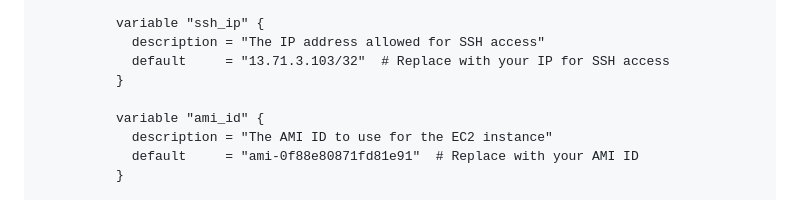
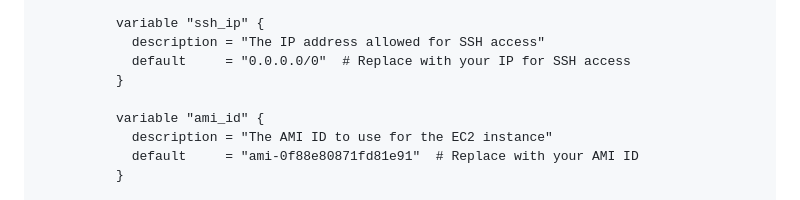
Before and after one commit to sumidhasethi/Devops_Projects, a Markdown page: README.md, the part around the change. Rendered like a GitHub page.

```diff
--- a/README.md
+++ b/README.md
@@ -477,7 +477,7 @@ Create a variable.tf file and define all the input variables required to customi
 
               variable "ssh_ip" {
                 description = "The IP address allowed for SSH access"
-                default     = "13.71.3.103/32"  # Replace with your IP for SSH access
+                default     = "0.0.0.0/0"  # Replace with your IP for SSH access
               }
 
               variable "ami_id" {
```
